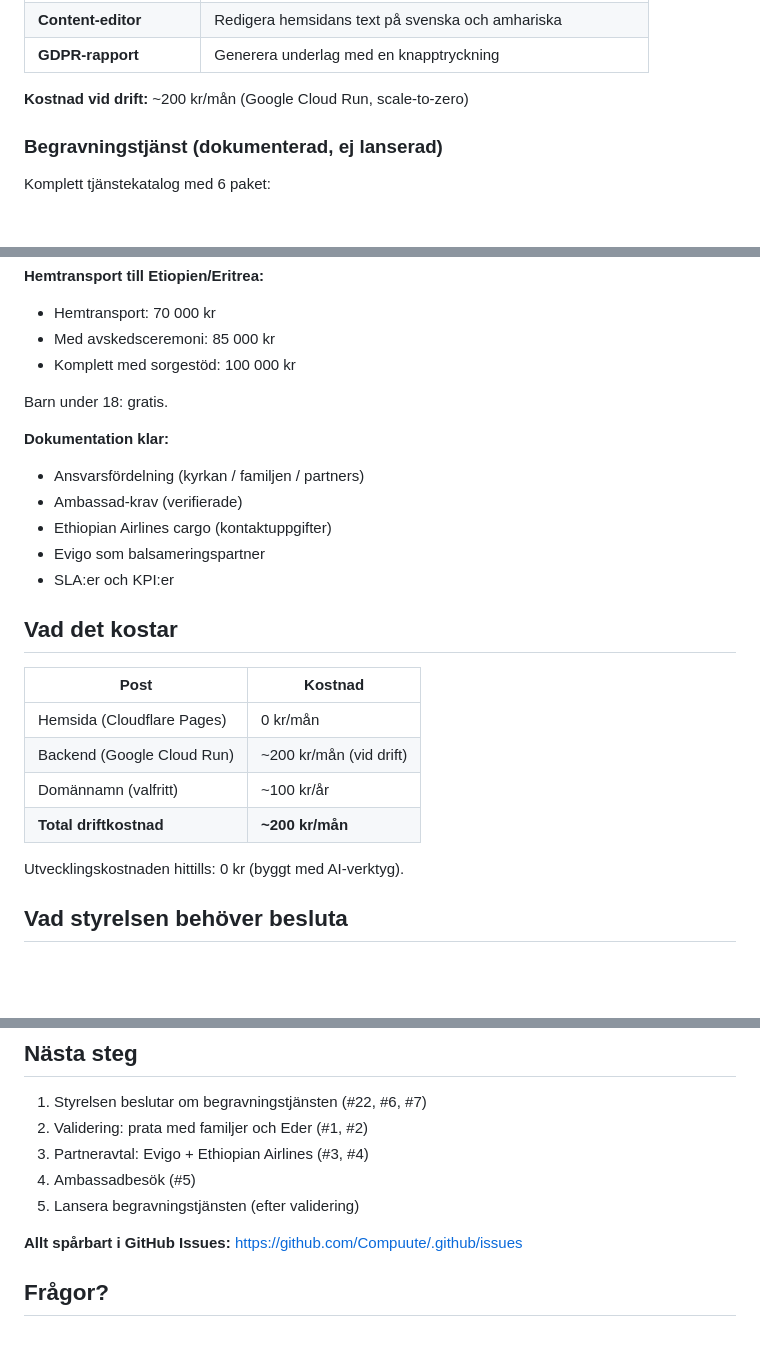
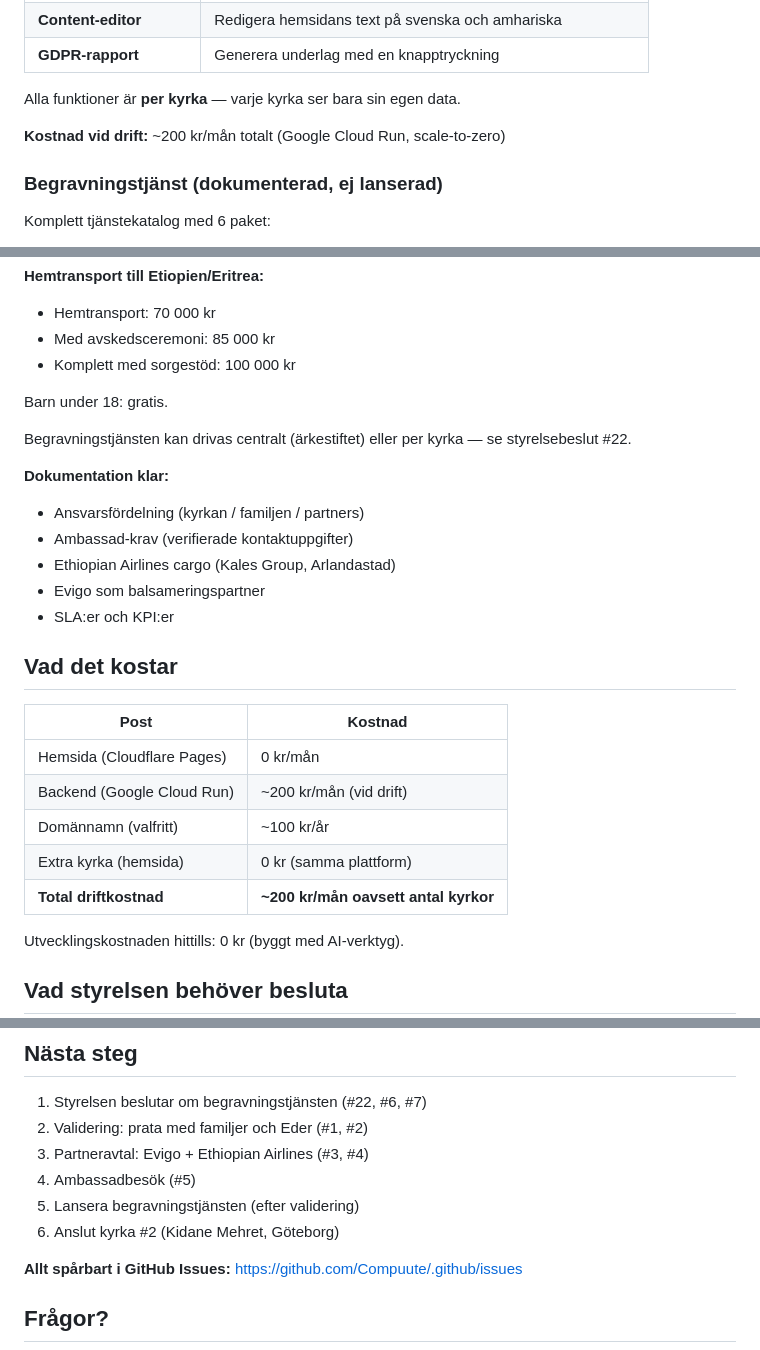
Before and after one commit to Compuute/kyrk-projekt, a Markdown page: ONBOARDING-STYRELSEN.md, 3 parts joined by grey strips. GitHub-like rendering; blank space fills up the shorter version.

```diff
--- a/ONBOARDING-STYRELSEN.md
+++ b/ONBOARDING-STYRELSEN.md
@@ -38,7 +63,9 @@ Ett internt system för kyrkans administration:
 | **Content-editor** | Redigera hemsidans text på svenska och amhariska |
 | **GDPR-rapport** | Generera underlag med en knapptryckning |
 
-**Kostnad vid drift:** ~200 kr/mån (Google Cloud Run, scale-to-zero)
+Alla funktioner är **per kyrka** — varje kyrka ser bara sin egen data.
+
+**Kostnad vid drift:** ~200 kr/mån totalt (Google Cloud Run, scale-to-zero)
 
 ### Begravningstjänst (dokumenterad, ej lanserad)
 
@@ -56,10 +83,13 @@ Komplett tjänstekatalog med 6 paket:
 
 Barn under 18: gratis.
 
+Begravningstjänsten kan drivas centralt (ärkestiftet) eller
+per kyrka — se styrelsebeslut #22.
+
 **Dokumentation klar:**
 - Ansvarsfördelning (kyrkan / familjen / partners)
-- Ambassad-krav (verifierade)
-- Ethiopian Airlines cargo (kontaktuppgifter)
+- Ambassad-krav (verifierade kontaktuppgifter)
+- Ethiopian Airlines cargo (Kales Group, Arlandastad)
 - Evigo som balsameringspartner
 - SLA:er och KPI:er
 
@@ -70,7 +100,8 @@ Barn under 18: gratis.
 | Hemsida (Cloudflare Pages) | 0 kr/mån |
 | Backend (Google Cloud Run) | ~200 kr/mån (vid drift) |
 | Domännamn (valfritt) | ~100 kr/år |
-| **Total driftkostnad** | **~200 kr/mån** |
+| Extra kyrka (hemsida) | 0 kr (samma plattform) |
+| **Total driftkostnad** | **~200 kr/mån oavsett antal kyrkor** |
 
 Utvecklingskostnaden hittills: 0 kr (byggt med AI-verktyg).
 
@@ -125,6 +172,7 @@ Alla beslut finns som ärenden i GitHub:
 3. Partneravtal: Evigo + Ethiopian Airlines (#3, #4)
 4. Ambassadbesök (#5)
 5. Lansera begravningstjänsten (efter validering)
+6. Anslut kyrka #2 (Kidane Mehret, Göteborg)
 
 **Allt spårbart i GitHub Issues:**
 https://github.com/Compuute/.github/issues
```
Also changed, not shown: other parts of ONBOARDING-STYRELSEN.md (+41 -0 lines).
